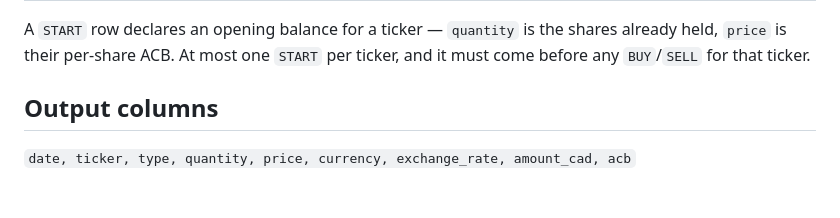
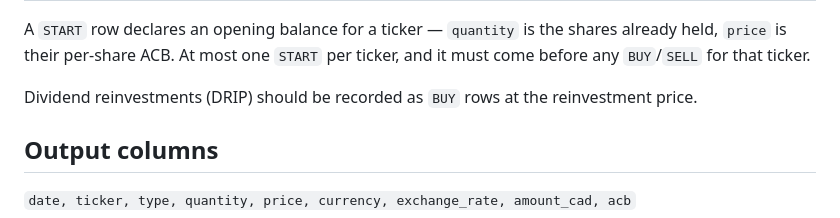
Before and after one commit to brockmuellers/acb-tracker-ca, a Markdown page: README.md, the part around the change. Drawn GitHub-style; blank space fills up the shorter version.

Commit message:
Document that DRIP should be recorded as BUY
Co-Authored-By: Claude Sonnet 4.6 <noreply@anthropic.com>

```diff
--- a/README.md
+++ b/README.md
@@ -33,6 +33,9 @@ A `START` row declares an opening balance for a ticker — `quantity` is
 the shares already held, `price` is their per-share ACB. At most one
 `START` per ticker, and it must come before any `BUY`/`SELL` for that
 ticker.
+
+Dividend reinvestments (DRIP) should be recorded as `BUY` rows at the
+reinvestment price.
 
 ## Output columns
 
```
